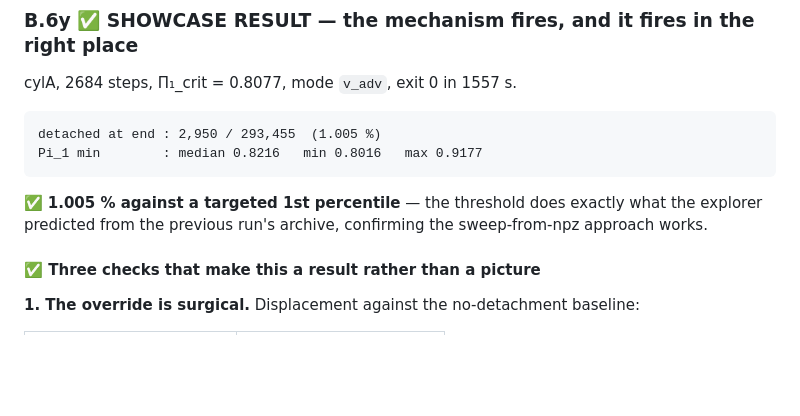
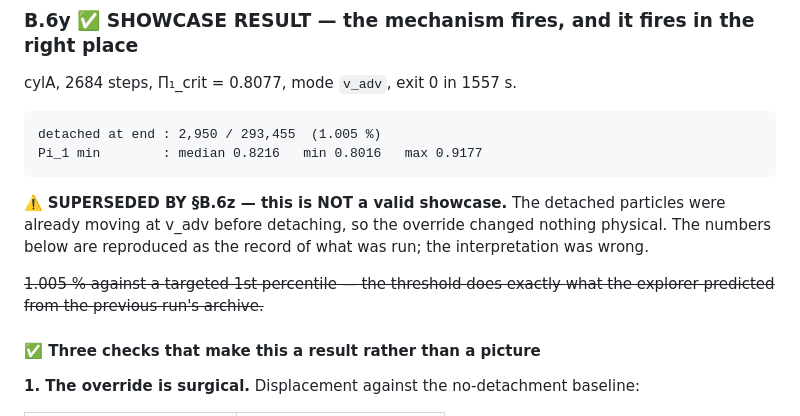
Before and after one commit to ARHashemi/JAXTrace, a Markdown page: docs/damage/NEXT_STEPS_detachment_criterion.md, the part around one of its changes. Drawn GitHub-style; blank space fills up the shorter version.

````diff
--- a/docs/damage/NEXT_STEPS_detachment_criterion.md
+++ b/docs/damage/NEXT_STEPS_detachment_criterion.md
@@ -2101,9 +2101,13 @@ detached at end : 2,950 / 293,455  (1.005 %)
 Pi_1 min        : median 0.8216   min 0.8016   max 0.9177
 ```
 
-✅ **1.005 % against a targeted 1st percentile** — the threshold does exactly
-what the explorer predicted from the previous run's archive, confirming the
-sweep-from-npz approach works.
+⚠️ **SUPERSEDED BY §B.6z — this is NOT a valid showcase.** The detached
+particles were already moving at v_adv before detaching, so the override
+changed nothing physical. The numbers below are reproduced as the record of
+what was run; the interpretation was wrong.
+
+~~1.005 % against a targeted 1st percentile — the threshold does exactly
+what the explorer predicted from the previous run's archive.~~
 
 #### ✅ Three checks that make this a result rather than a picture
 
````
Also changed, not shown: other parts of docs/damage/NEXT_STEPS_detachment_criterion.md (+85 -0 lines).
